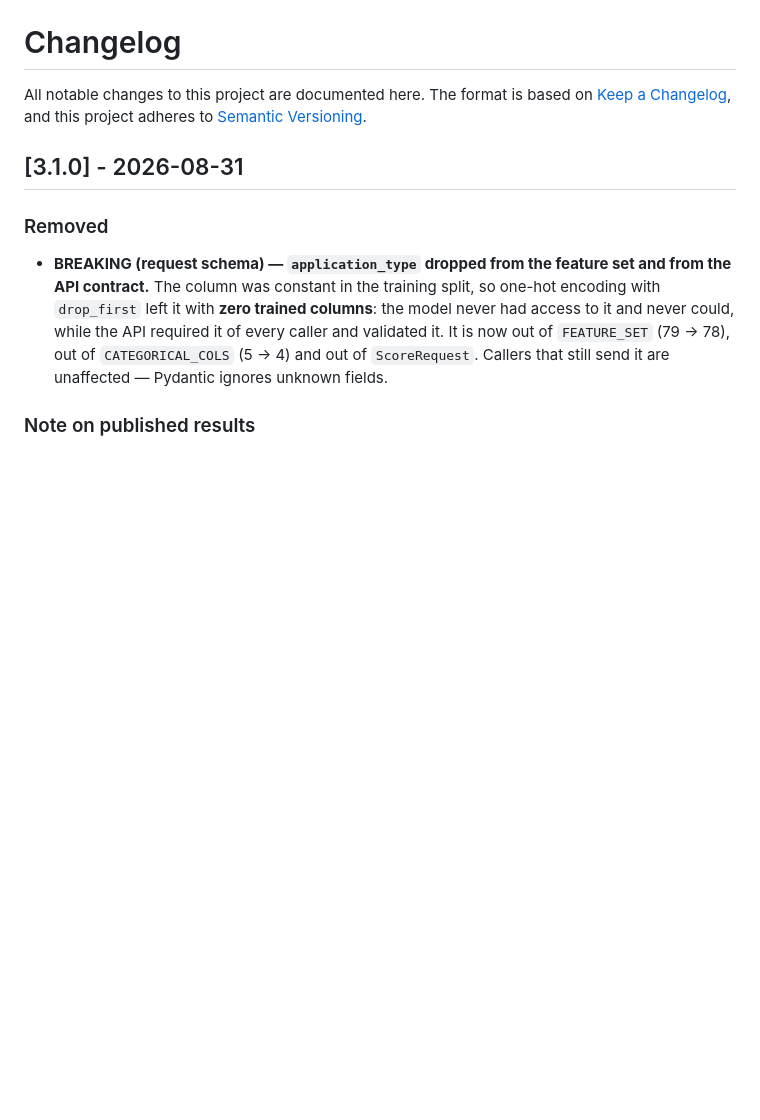
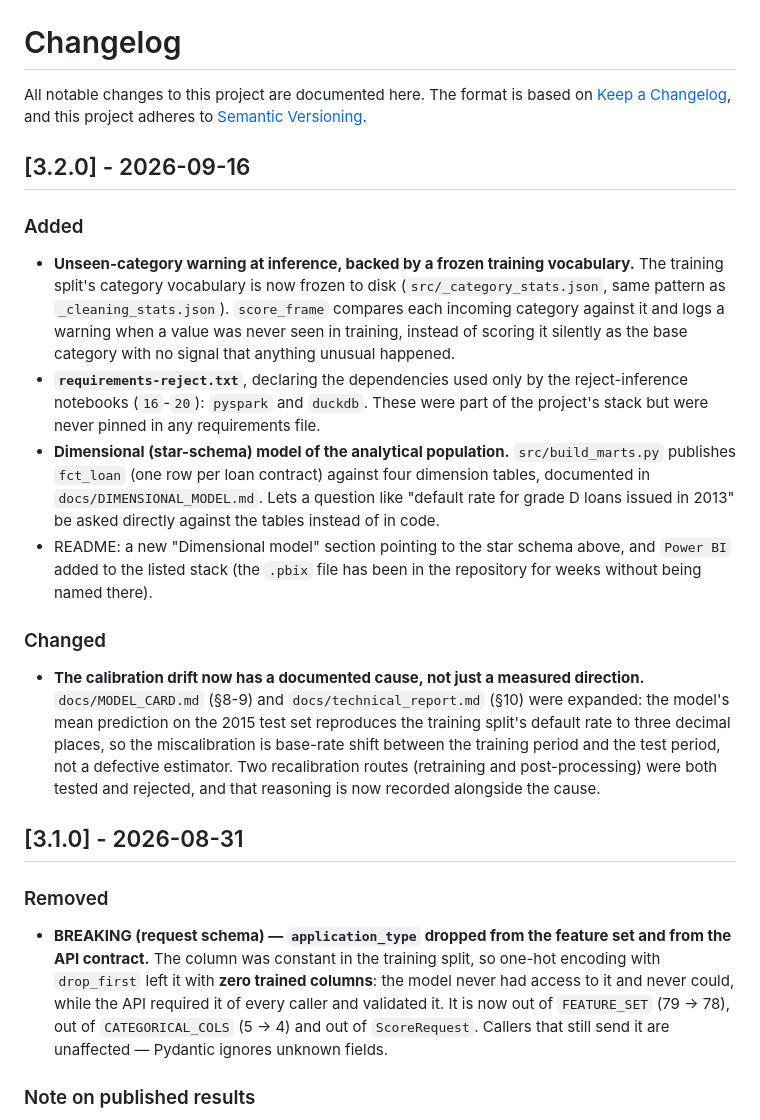
Before and after one commit to MateusFPavan/credit-default-prediction-lendingclub, a Markdown page: CHANGELOG.md, the part around the change. GitHub-like rendering; blank space fills up the shorter version.

Commit message:
docs: changelog [3.2.0]

```diff
--- a/CHANGELOG.md
+++ b/CHANGELOG.md
@@ -3,6 +3,37 @@
 All notable changes to this project are documented here.
 The format is based on [Keep a Changelog](https://keepachangelog.com/en/1.1.0/),
 and this project adheres to [Semantic Versioning](https://semver.org/spec/v2.0.0.html).
+
+## [3.2.0] - 2026-09-16
+
+### Added
+
+- **Unseen-category warning at inference, backed by a frozen training vocabulary.** The
+  training split's category vocabulary is now frozen to disk
+  (`src/_category_stats.json`, same pattern as `_cleaning_stats.json`). `score_frame`
+  compares each incoming category against it and logs a warning when a value was never
+  seen in training, instead of scoring it silently as the base category with no signal
+  that anything unusual happened.
+- **`requirements-reject.txt`**, declaring the dependencies used only by the
+  reject-inference notebooks (`16`-`20`): `pyspark` and `duckdb`. These were part of the
+  project's stack but were never pinned in any requirements file.
+- **Dimensional (star-schema) model of the analytical population.** `src/build_marts.py`
+  publishes `fct_loan` (one row per loan contract) against four dimension tables,
+  documented in `docs/DIMENSIONAL_MODEL.md`. Lets a question like "default rate for
+  grade D loans issued in 2013" be asked directly against the tables instead of in code.
+- README: a new "Dimensional model" section pointing to the star schema above, and
+  `Power BI` added to the listed stack (the `.pbix` file has been in the repository for
+  weeks without being named there).
+
+### Changed
+
+- **The calibration drift now has a documented cause, not just a measured direction.**
+  `docs/MODEL_CARD.md` (§8-9) and `docs/technical_report.md` (§10) were expanded: the
+  model's mean prediction on the 2015 test set reproduces the training split's default
+  rate to three decimal places, so the miscalibration is base-rate shift between the
+  training period and the test period, not a defective estimator. Two recalibration
+  routes (retraining and post-processing) were both tested and rejected, and that
+  reasoning is now recorded alongside the cause.
 
 ## [3.1.0] - 2026-08-31
 
```
